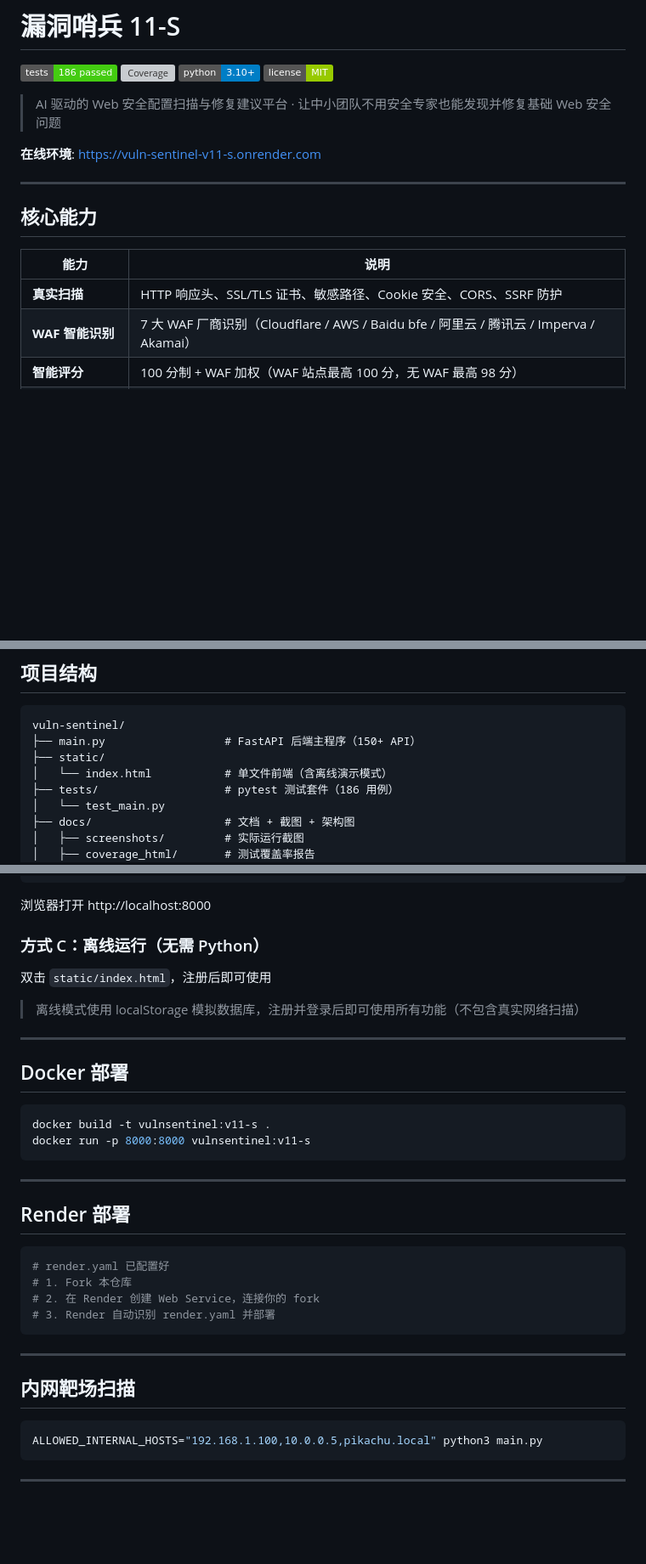
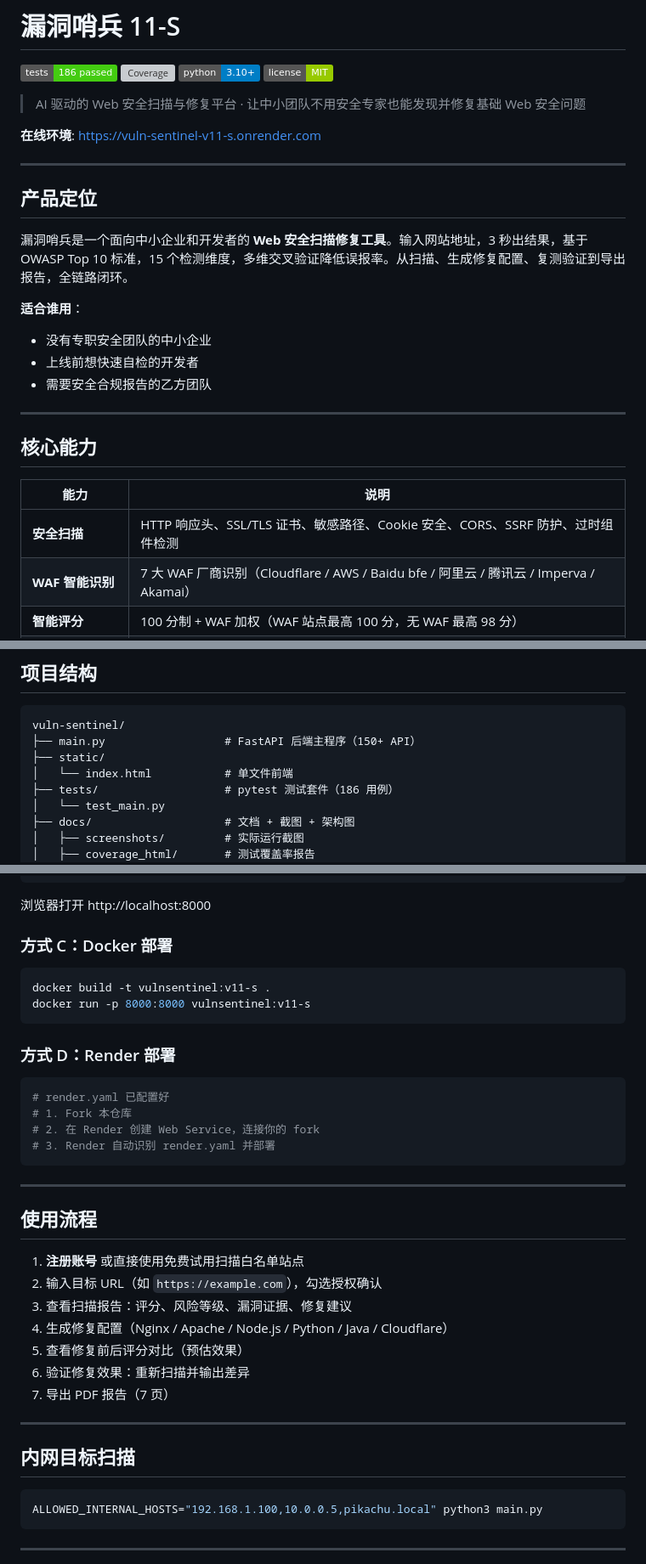
Before and after one commit to tomjoy248-crypto/vuln-sentinel, a Markdown page: README.md, 3 parts joined by grey strips. Shown at 85% size. Drawn GitHub-style; badges without logos; blank space fills up the shorter version; grey boxes are pictures that could not be loaded.

````diff
--- a/README.md
+++ b/README.md
@@ -5,9 +5,20 @@
 [![Python](https://img.shields.io/badge/python-3.10%2B-blue)]()
 [![License](https://img.shields.io/badge/license-MIT-green)]()
 
-> AI 驱动的 Web 安全配置扫描与修复建议平台 · 让中小团队不用安全专家也能发现并修复基础 Web 安全问题
+> AI 驱动的 Web 安全扫描与修复平台 · 让中小团队不用安全专家也能发现并修复基础 Web 安全问题
 
 **在线环境**: https://vuln-sentinel-v11-s.onrender.com
+
+---
+
+## 产品定位
+
+漏洞哨兵是一个面向中小企业和开发者的 **Web 安全扫描修复工具**。输入网站地址，3 秒出结果，基于 OWASP Top 10 标准，15 个检测维度，多维交叉验证降低误报率。从扫描、生成修复配置、复测验证到导出报告，全链路闭环。
+
+**适合谁用**：
+- 没有专职安全团队的中小企业
+- 上线前想快速自检的开发者
+- 需要安全合规报告的乙方团队
 
 ---
 
@@ -15,7 +26,7 @@
 
 | 能力 | 说明 |
 |---|---|
-| **真实扫描** | HTTP 响应头、SSL/TLS 证书、敏感路径、Cookie 安全、CORS、SSRF 防护 |
+| **安全扫描** | HTTP 响应头、SSL/TLS 证书、敏感路径、Cookie 安全、CORS、SSRF 防护、过时组件检测 |
 | **WAF 智能识别** | 7 大 WAF 厂商识别（Cloudflare / AWS / Baidu bfe / 阿里云 / 腾讯云 / Imperva / Akamai）|
 | **智能评分** | 100 分制 + WAF 加权（WAF 站点最高 100 分，无 WAF 最高 98 分）|
 | **OWASP Top 10** | 全 10 大类风险覆盖 + 交叉验证降低误报率 |
@@ -58,7 +69,7 @@
 vuln-sentinel/
 ├── main.py                  # FastAPI 后端主程序（150+ API）
 ├── static/
-│   └── index.html           # 单文件前端（含离线演示模式）
+│   └── index.html           # 单文件前端
 ├── tests/                   # pytest 测试套件（186 用例）
 │   └── test_main.py
 ├── docs/                    # 文档 + 截图 + 架构图
@@ -100,24 +111,14 @@ python3 main.py
 
 浏览器打开 http://localhost:8000
 
-### 方式 C：离线运行（无需 Python）
-
-双击 `static/index.html`，注册后即可使用
-
-> 离线模式使用 localStorage 模拟数据库，注册并登录后即可使用所有功能（不包含真实网络扫描）
-
----
-
-## Docker 部署
+### 方式 C：Docker 部署
 
 ```bash
 docker build -t vulnsentinel:v11-s .
 docker run -p 8000:8000 vulnsentinel:v11-s
 ```
 
----
-
-## Render 部署
+### 方式 D：Render 部署
 
 ```bash
 # render.yaml 已配置好
@@ -128,7 +129,19 @@ docker run -p 8000:8000 vulnsentinel:v11-s
 
 ---
 
-## 内网靶场扫描
+## 使用流程
+
+1. **注册账号** 或直接使用免费试用扫描白名单站点
+2. 输入目标 URL（如 `https://example.com`），勾选授权确认
+3. 查看扫描报告：评分、风险等级、漏洞证据、修复建议
+4. 生成修复配置（Nginx / Apache / Node.js / Python / Java / Cloudflare）
+5. 查看修复前后评分对比（预估效果）
+6. 验证修复效果：重新扫描并输出差异
+7. 导出 PDF 报告（7 页）
+
+---
+
+## 内网目标扫描
 
 ```bash
 ALLOWED_INTERNAL_HOSTS="192.168.1.100,10.0.0.5,pikachu.local" python3 main.py
````
Also changed, not shown: other parts of README.md (+30 -40 lines).
